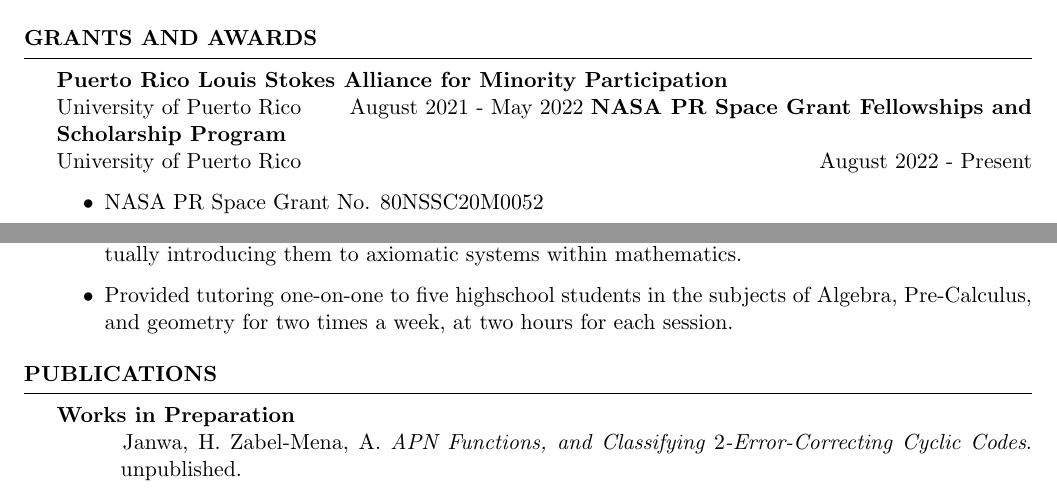
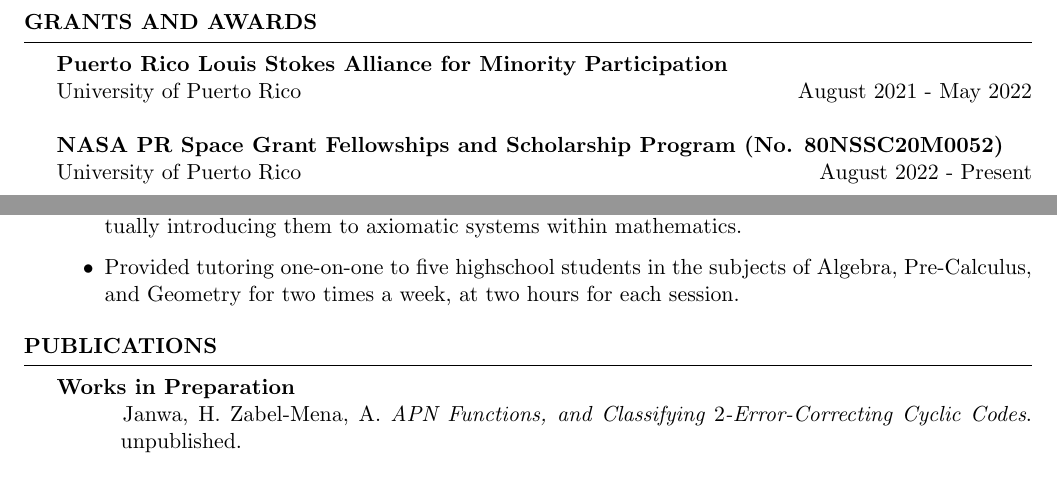
Before and after one commit to azabelmena/curriculum_vitae, a LaTeX CV (alec_zabel_mena.tex): two parts of pages 1 and 2 of 3, joined at a grey line, cut so that both start at the same text. Compiled offline with pdfLaTeX.

Commit message:
Fixed some minor typos

```diff
--- a/alec_zabel_mena.tex
+++ b/alec_zabel_mena.tex
@@ -123,12 +123,10 @@
 
 \begin{rSection}{Grants and Awards}
     \textbf{Puerto Rico Louis Stokes Alliance for Minority Participation} \\
-    University of Puerto Rico \hfill{August 2021 - May 2022}
-    \textbf{NASA PR Space Grant Fellowships and Scholarship Program} \\
+    University of Puerto Rico \hfill{August 2021 - May 2022} \\\\
+    \textbf{NASA PR Space Grant Fellowships and Scholarship Program (No.
+    80NSSC20M0052)} \\
     University of Puerto Rico \hfill{August 2022 - Present}
-    \begin{itemize}
-        \item NASA PR Space Grant No. 80NSSC20M0052
-    \end{itemize}
 \end{rSection}
 
 \pagebreak
@@ -182,7 +180,7 @@
             axiomatic systems within mathematics.
 
         \item Provided tutoring one-on-one to five highschool students in the
-            subjects of Algebra, Pre-Calculus, and geometry for two times a
+            subjects of Algebra, Pre-Calculus, and Geometry for two times a
             week, at two hours for each session.
     \end{itemize}
 \end{rSection}
```
Also changed, not shown: alec_zabel_mena.pdf.
